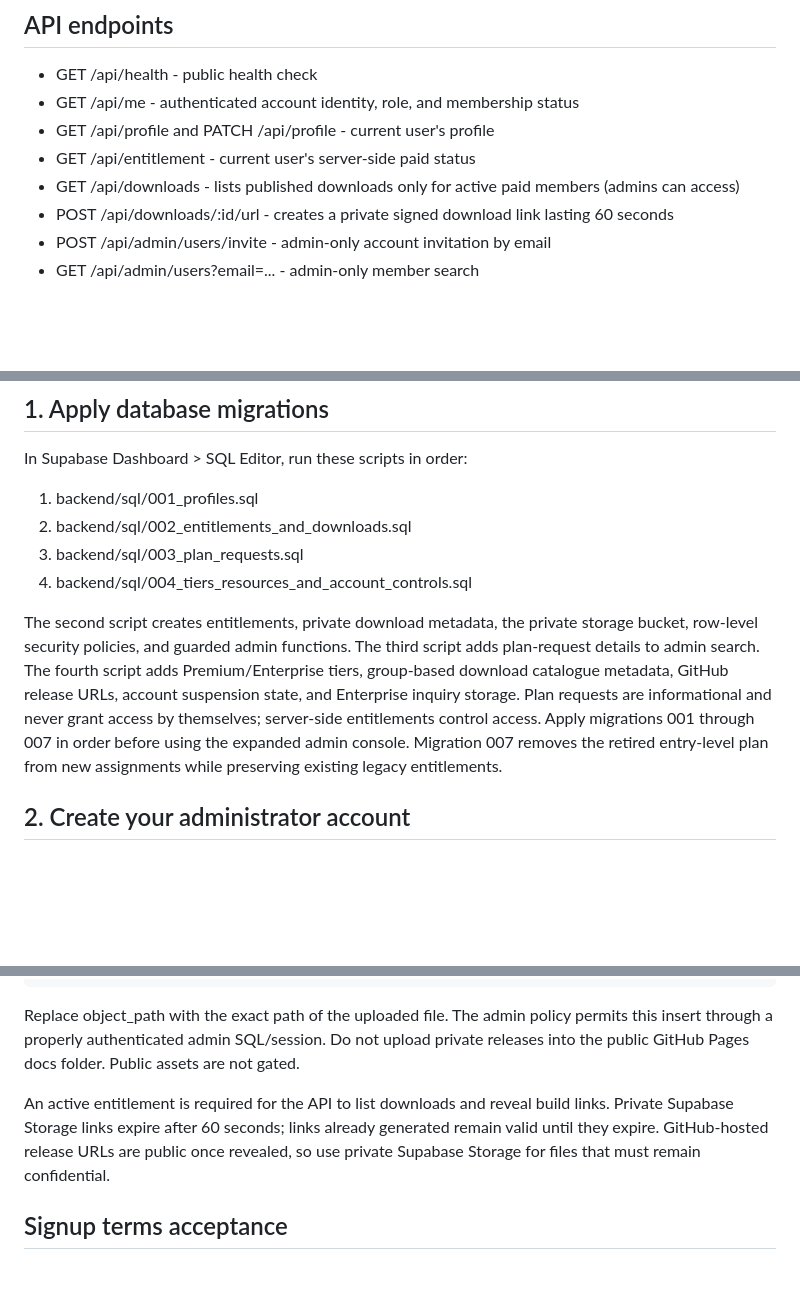
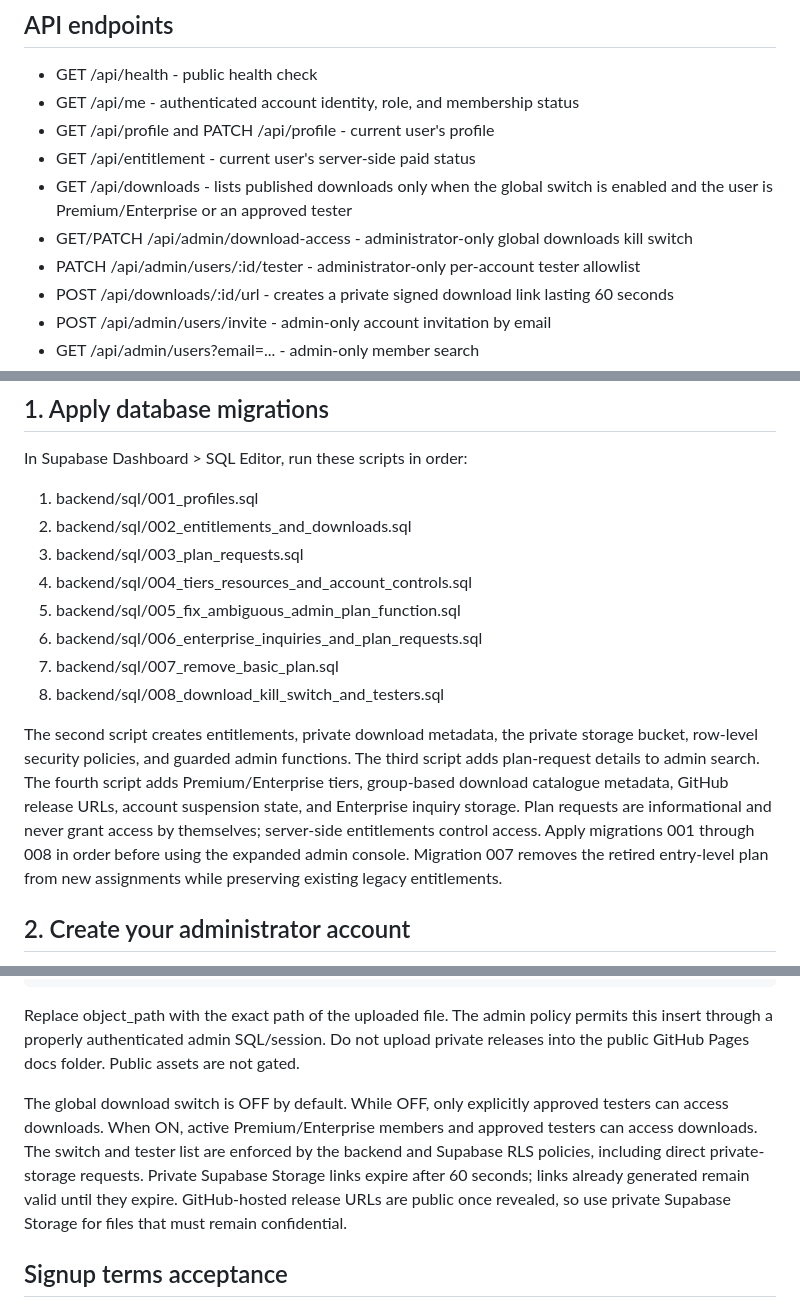
Before and after one commit to Jigar1234Nob/JPN, a Markdown page: backend/README.md, 3 parts joined by grey strips. Rendered like a GitHub page; blank space fills up the shorter version.

Commit message:
Document global download switch and tester allowlist

```diff
--- a/backend/README.md
+++ b/backend/README.md
@@ -10,7 +10,9 @@ Node.js 20+ / Express API using Supabase Auth for identity, Postgres row-level s
 - GET /api/me - authenticated account identity, role, and membership status
 - GET /api/profile and PATCH /api/profile - current user's profile
 - GET /api/entitlement - current user's server-side paid status
-- GET /api/downloads - lists published downloads only for active paid members (admins can access)
+- GET /api/downloads - lists published downloads only when the global switch is enabled and the user is Premium/Enterprise or an approved tester
+- GET/PATCH /api/admin/download-access - administrator-only global downloads kill switch
+- PATCH /api/admin/users/:id/tester - administrator-only per-account tester allowlist
 - POST /api/downloads/:id/url - creates a private signed download link lasting 60 seconds
 - POST /api/admin/users/invite - admin-only account invitation by email
 - GET /api/admin/users?email=... - admin-only member search
@@ -32,8 +34,12 @@ In Supabase Dashboard > SQL Editor, run these scripts in order:
 2. backend/sql/002_entitlements_and_downloads.sql
 3. backend/sql/003_plan_requests.sql
 4. backend/sql/004_tiers_resources_and_account_controls.sql
+5. backend/sql/005_fix_ambiguous_admin_plan_function.sql
+6. backend/sql/006_enterprise_inquiries_and_plan_requests.sql
+7. backend/sql/007_remove_basic_plan.sql
+8. backend/sql/008_download_kill_switch_and_testers.sql
 
-The second script creates entitlements, private download metadata, the private storage bucket, row-level security policies, and guarded admin functions. The third script adds plan-request details to admin search. The fourth script adds Premium/Enterprise tiers, group-based download catalogue metadata, GitHub release URLs, account suspension state, and Enterprise inquiry storage. Plan requests are informational and never grant access by themselves; server-side entitlements control access. Apply migrations 001 through 007 in order before using the expanded admin console. Migration 007 removes the retired entry-level plan from new assignments while preserving existing legacy entitlements.
+The second script creates entitlements, private download metadata, the private storage bucket, row-level security policies, and guarded admin functions. The third script adds plan-request details to admin search. The fourth script adds Premium/Enterprise tiers, group-based download catalogue metadata, GitHub release URLs, account suspension state, and Enterprise inquiry storage. Plan requests are informational and never grant access by themselves; server-side entitlements control access. Apply migrations 001 through 008 in order before using the expanded admin console. Migration 007 removes the retired entry-level plan from new assignments while preserving existing legacy entitlements.
 
 ## 2. Create your administrator account
 
@@ -82,7 +88,7 @@ The bucket jpn-private-downloads is private. Upload the release file to it using
 
 Replace object_path with the exact path of the uploaded file. The admin policy permits this insert through a properly authenticated admin SQL/session. Do not upload private releases into the public GitHub Pages docs folder. Public assets are not gated.
 
-An active entitlement is required for the API to list downloads and reveal build links. Private Supabase Storage links expire after 60 seconds; links already generated remain valid until they expire. GitHub-hosted release URLs are public once revealed, so use private Supabase Storage for files that must remain confidential.
+The global download switch is OFF by default. While OFF, only explicitly approved testers can access downloads. When ON, active Premium/Enterprise members and approved testers can access downloads. The switch and tester list are enforced by the backend and Supabase RLS policies, including direct private-storage requests. Private Supabase Storage links expire after 60 seconds; links already generated remain valid until they expire. GitHub-hosted release URLs are public once revealed, so use private Supabase Storage for files that must remain confidential.
 
 ## Signup terms acceptance
 
```
